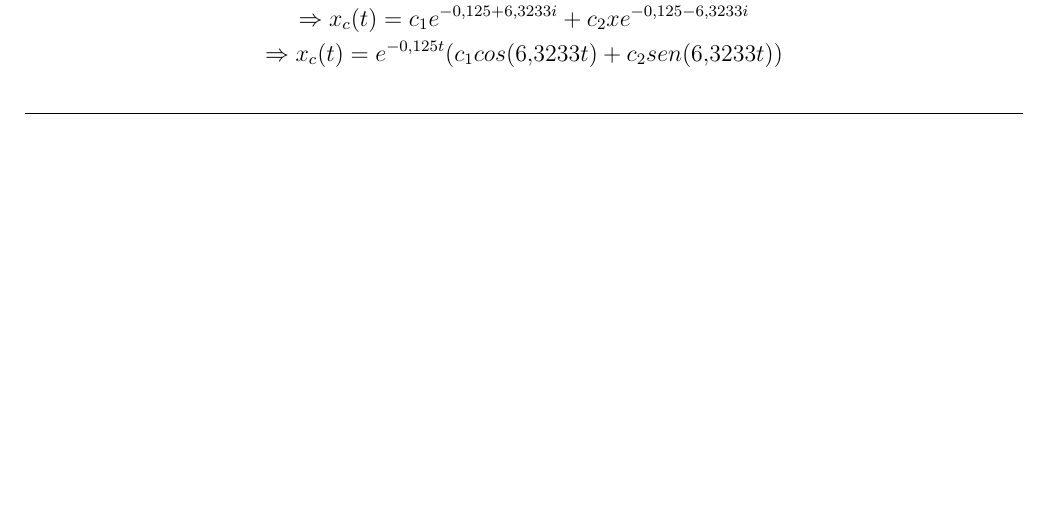
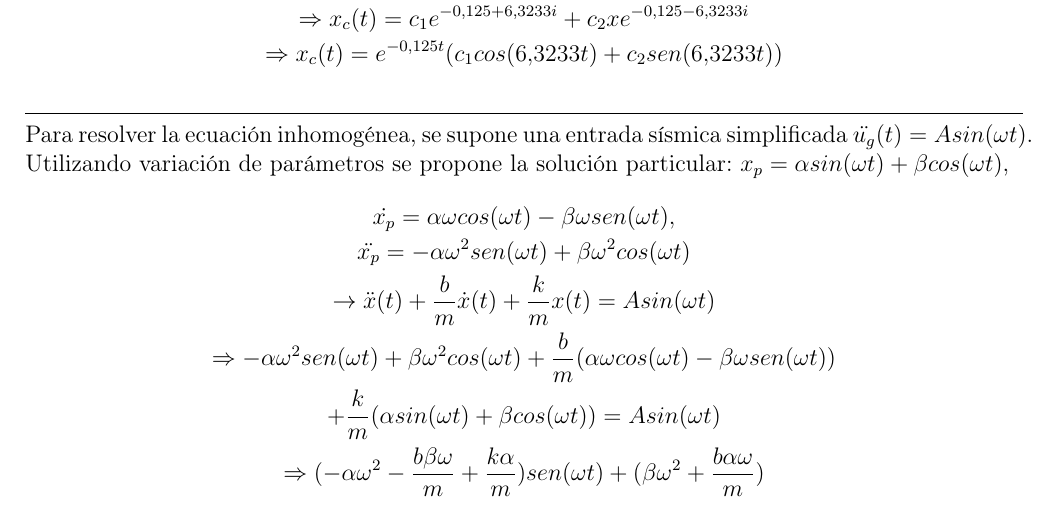
Before and after one commit to K3yner/Microproyecto2-EcuacionesDiferenciales, a LaTeX document (MicroproyectoSismos.tex): part of page 2 of 2, cut so that both start at the same text, the shorter picture padded with empty space. Compiled offline with pdfLaTeX.

Commit message:
aljks.kda

```diff
--- a/MicroproyectoSismos.tex
+++ b/MicroproyectoSismos.tex
@@ -82,5 +82,16 @@ Dados los valores: $m = 2,000 kg$,  $b = 500 N \cdot s/m$,  $k = 80,000 N/m$:
 
 \noindent\rule{\textwidth}{0.4pt}
 
+Para resolver la ecuación inhomogénea, se supone una entrada sísmica simplificada $\ddot{u_g}(t) = Asin(\omega t)$.\\
+Utilizando variación de parámetros se propone la solución particular: $x_p = \alpha sin(\omega t) + \beta cos(\omega t)$,
+\begin{gather*}
+    \dot{x_p} = \alpha \omega cos(\omega t) - \beta \omega sen(\omega t), \\
+    \ddot{x_p} = -\alpha \omega^2 sen(\omega t) + \beta \omega^2 cos(\omega t) \\
+    \rightarrow \ddot{x}(t) + \frac{b}{m}\dot{x}(t) + \frac{k}{m}x(t) = Asin(\omega t) \\
+    \Rightarrow -\alpha \omega^2 sen(\omega t) + \beta \omega^2 cos(\omega t) +
+    \frac{b}{m}(\alpha \omega cos(\omega t) - \beta \omega sen(\omega t)) \\
+     + \frac{k}{m}(\alpha sin(\omega t) + \beta cos(\omega t)) = Asin(\omega t) \\
+    \Rightarrow (-\alpha \omega^2 - \frac{b \beta \omega}{m}+\frac{k \alpha}{m})sen(\omega t) + (\beta \omega^2+\frac{b \alpha \omega}{m})
+\end{gather*}
 
 \end{document}
```
